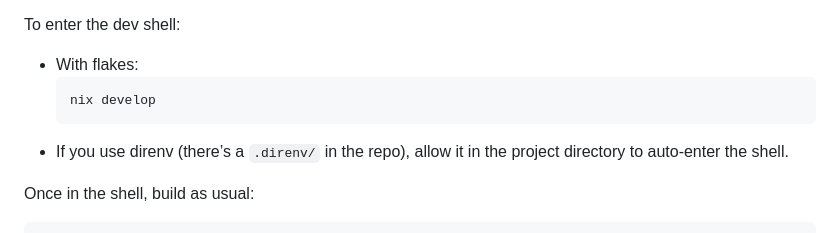
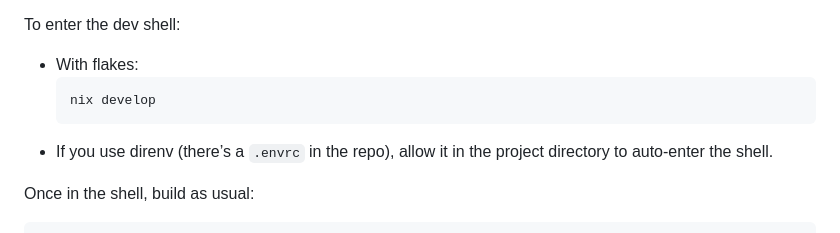
Before and after one commit to shnarazk/LubySequence, a Markdown page: README.md, the part around the change. GitHub-like rendering.

````diff
--- a/README.md
+++ b/README.md
@@ -81,7 +81,7 @@ To enter the dev shell:
   ```
   nix develop
   ```
-- If you use direnv (there’s a `.direnv/` in the repo), allow it in the project directory to auto-enter the shell.
+- If you use direnv (there’s a `.envrc` in the repo), allow it in the project directory to auto-enter the shell.
 
 Once in the shell, build as usual:
 
````
Also changed, not shown: .github/copilot-instructions.md (+1 -1 lines).
